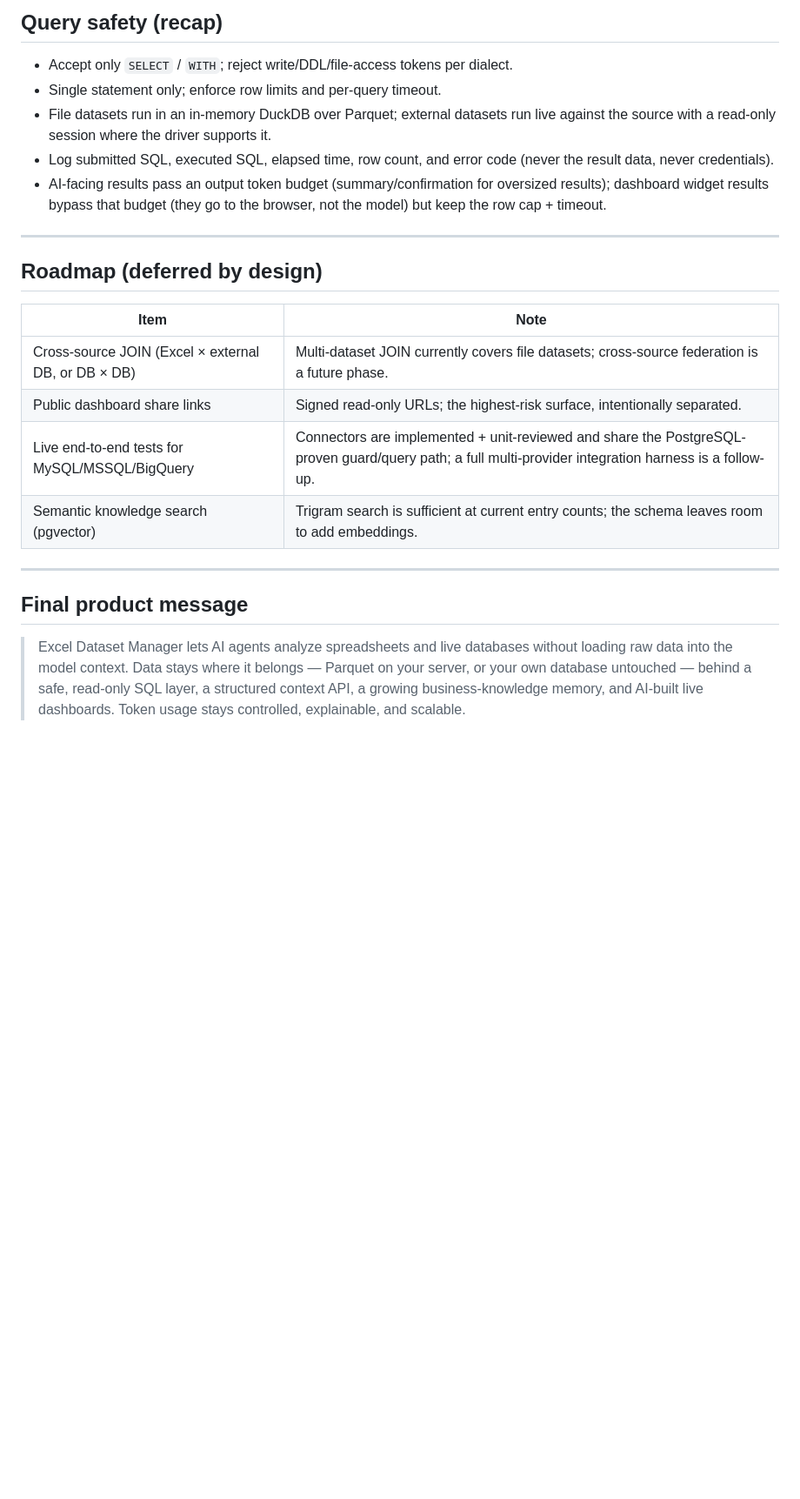
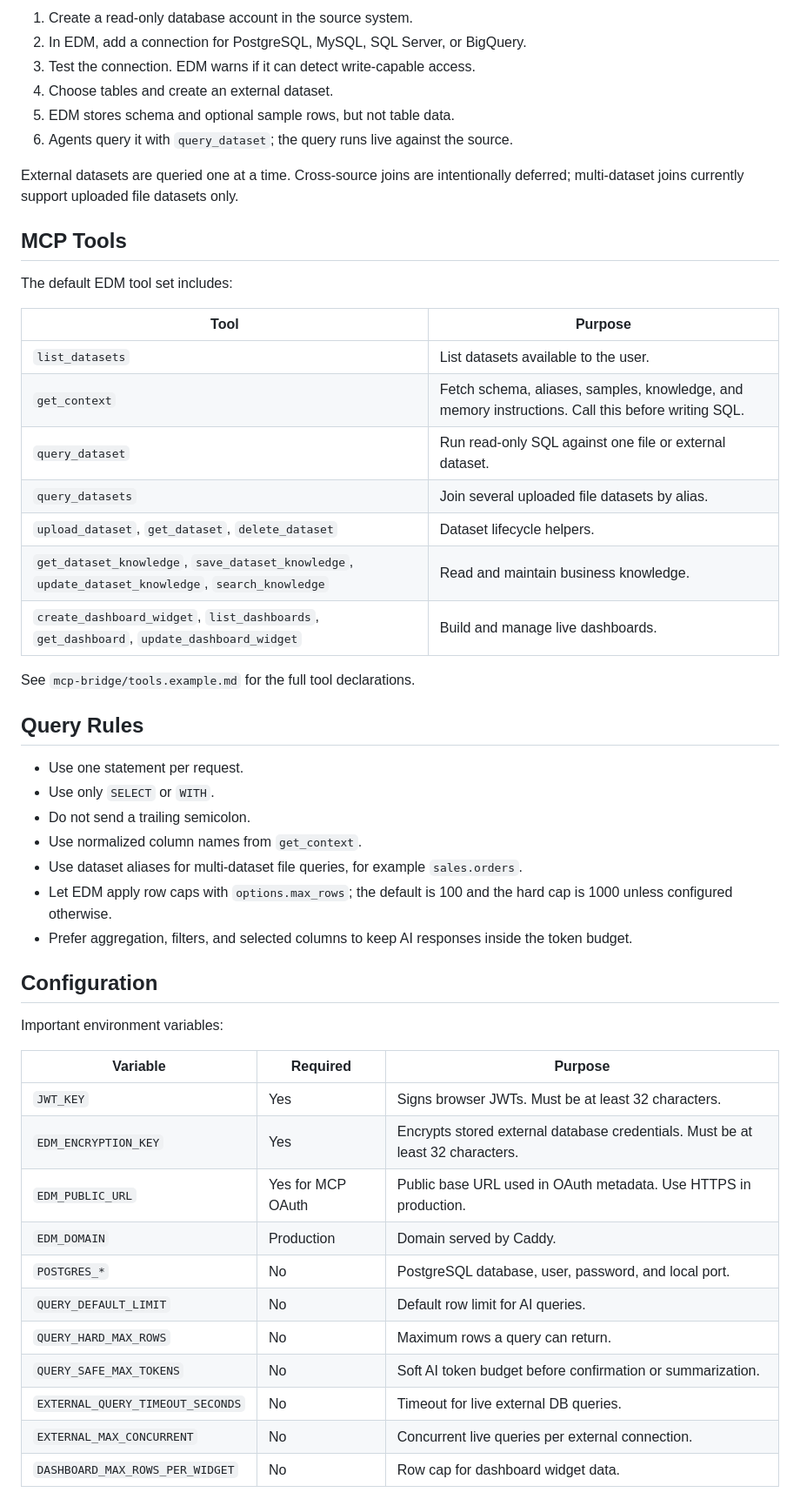
Before and after one commit to TolhNguyen/mcp-dataset-manager, a Markdown page: README.md, the part around one of its changes. Shown at 87% size. Drawn GitHub-style; blank space fills up the shorter version.

```diff
--- a/README.md
+++ b/README.md
@@ -163,25 +166,54 @@ Next session, any agent calling `get_context(sales)` sees the saved metric defin
 
-## Query safety (recap)
+1. Create a read-only database account in the source system.
+2. In EDM, add a connection for PostgreSQL, MySQL, SQL Server, or BigQuery.
+3. Test the connection. EDM warns if it can detect write-capable access.
+4. Choose tables and create an external dataset.
+5. EDM stores schema and optional sample rows, but not table data.
+6. Agents query it with `query_dataset`; the query runs live against the source.
 
-- Accept only `SELECT` / `WITH`; reject write/DDL/file-access tokens per dialect.
-- Single statement only; enforce row limits and per-query timeout.
-- File datasets run in an in-memory DuckDB over Parquet; external datasets run live against the source with a read-only session where the driver supports it.
-- Log submitted SQL, executed SQL, elapsed time, row count, and error code (never the result data, never credentials).
-- AI-facing results pass an output token budget (summary/confirmation for oversized results); dashboard widget results bypass that budget (they go to the browser, not the model) but keep the row cap + timeout.
+External datasets are queried one at a time. Cross-source joins are intentionally deferred; multi-dataset joins currently support uploaded file datasets only.
 
----
+## MCP Tools
 
-## Roadmap (deferred by design)
+The default EDM tool set includes:
 
-| Item | Note |
-|---|---|
-| Cross-source JOIN (Excel × external DB, or DB × DB) | Multi-dataset JOIN currently covers file datasets; cross-source federation is a future phase. |
-| Public dashboard share links | Signed read-only URLs; the highest-risk surface, intentionally separated. |
-| Live end-to-end tests for MySQL/MSSQL/BigQuery | Connectors are implemented + unit-reviewed and share the PostgreSQL-proven guard/query path; a full multi-provider integration harness is a follow-up. |
-| Semantic knowledge search (pgvector) | Trigram search is sufficient at current entry counts; the schema leaves room to add embeddings. |
+| Tool | Purpose |
+| --- | --- |
+| `list_datasets` | List datasets available to the user. |
+| `get_context` | Fetch schema, aliases, samples, knowledge, and memory instructions. Call this before writing SQL. |
+| `query_dataset` | Run read-only SQL against one file or external dataset. |
+| `query_datasets` | Join several uploaded file datasets by alias. |
+| `upload_dataset`, `get_dataset`, `delete_dataset` | Dataset lifecycle helpers. |
+| `get_dataset_knowledge`, `save_dataset_knowledge`, `update_dataset_knowledge`, `search_knowledge` | Read and maintain business knowledge. |
+| `create_dashboard_widget`, `list_dashboards`, `get_dashboard`, `update_dashboard_widget` | Build and manage live dashboards. |
 
----
+See `mcp-bridge/tools.example.md` for the full tool declarations.
 
-## Final product message
+## Query Rules
 
-> Excel Dataset Manager lets AI agents analyze spreadsheets and live databases without loading raw data into the model context. Data stays where it belongs — Parquet on your server, or your own database untouched — behind a safe, read-only SQL layer, a structured context API, a growing business-knowledge memory, and AI-built live dashboards. Token usage stays controlled, explainable, and scalable.
+- Use one statement per request.
+- Use only `SELECT` or `WITH`.
+- Do not send a trailing semicolon.
+- Use normalized column names from `get_context`.
+- Use dataset aliases for multi-dataset file queries, for example `sales.orders`.
+- Let EDM apply row caps with `options.max_rows`; the default is 100 and the hard cap is 1000 unless configured otherwise.
+- Prefer aggregation, filters, and selected columns to keep AI responses inside the token budget.
+
+## Configuration
+
+Important environment variables:
+
+| Variable | Required | Purpose |
+| --- | --- | --- |
+| `JWT_KEY` | Yes | Signs browser JWTs. Must be at least 32 characters. |
+| `EDM_ENCRYPTION_KEY` | Yes | Encrypts stored external database credentials. Must be at least 32 characters. |
+| `EDM_PUBLIC_URL` | Yes for MCP OAuth | Public base URL used in OAuth metadata. Use HTTPS in production. |
+| `EDM_DOMAIN` | Production | Domain served by Caddy. |
+| `POSTGRES_*` | No | PostgreSQL database, user, password, and local port. |
+| `QUERY_DEFAULT_LIMIT` | No | Default row limit for AI queries. |
+| `QUERY_HARD_MAX_ROWS` | No | Maximum rows a query can return. |
+| `QUERY_SAFE_MAX_TOKENS` | No | Soft AI token budget before confirmation or summarization. |
+| `EXTERNAL_QUERY_TIMEOUT_SECONDS` | No | Timeout for live external DB queries. |
+| `EXTERNAL_MAX_CONCURRENT` | No | Concurrent live queries per external connection. |
+| `DASHBOARD_MAX_ROWS_PER_WIDGET` | No | Row cap for dashboard widget data. |
+
```
Also changed, not shown: other parts of README.md (+161 -113 lines).
